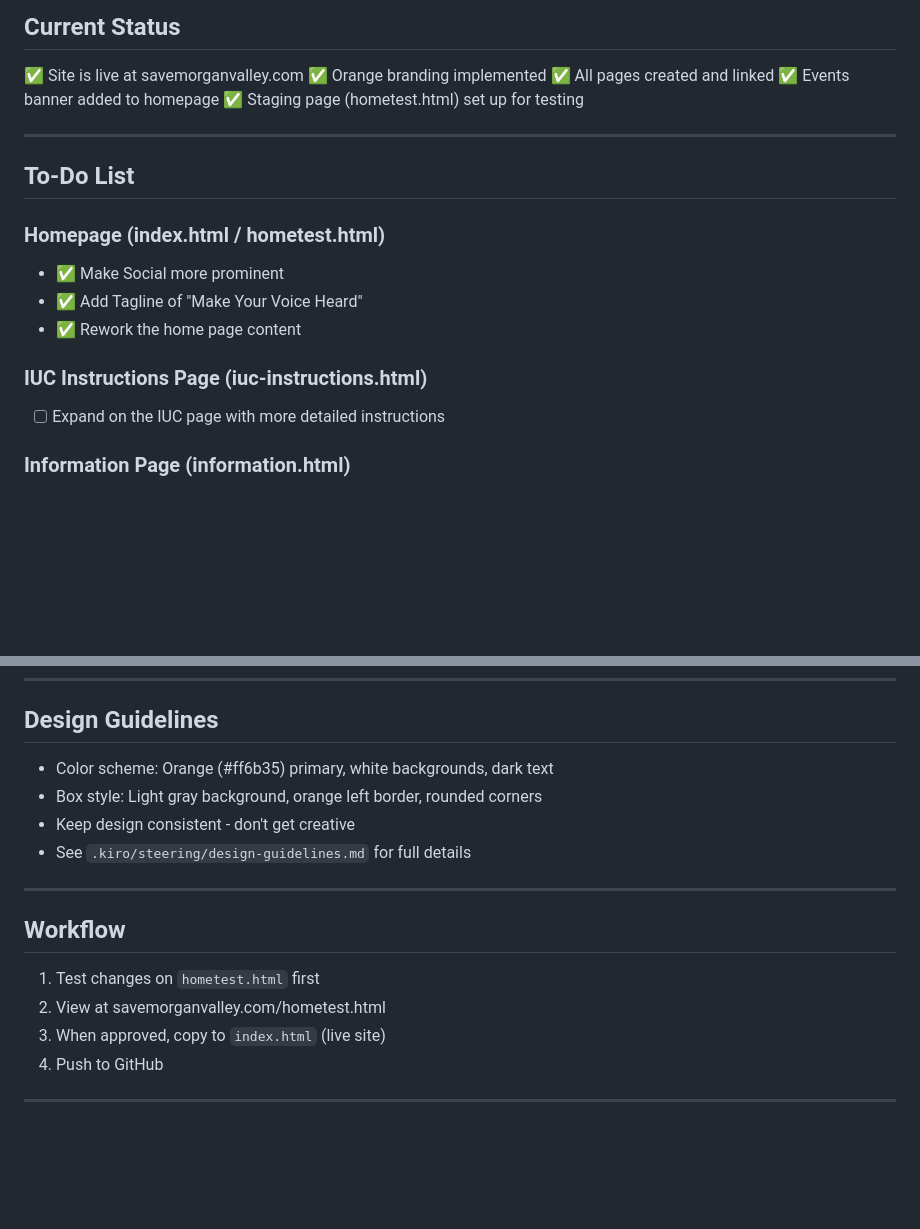
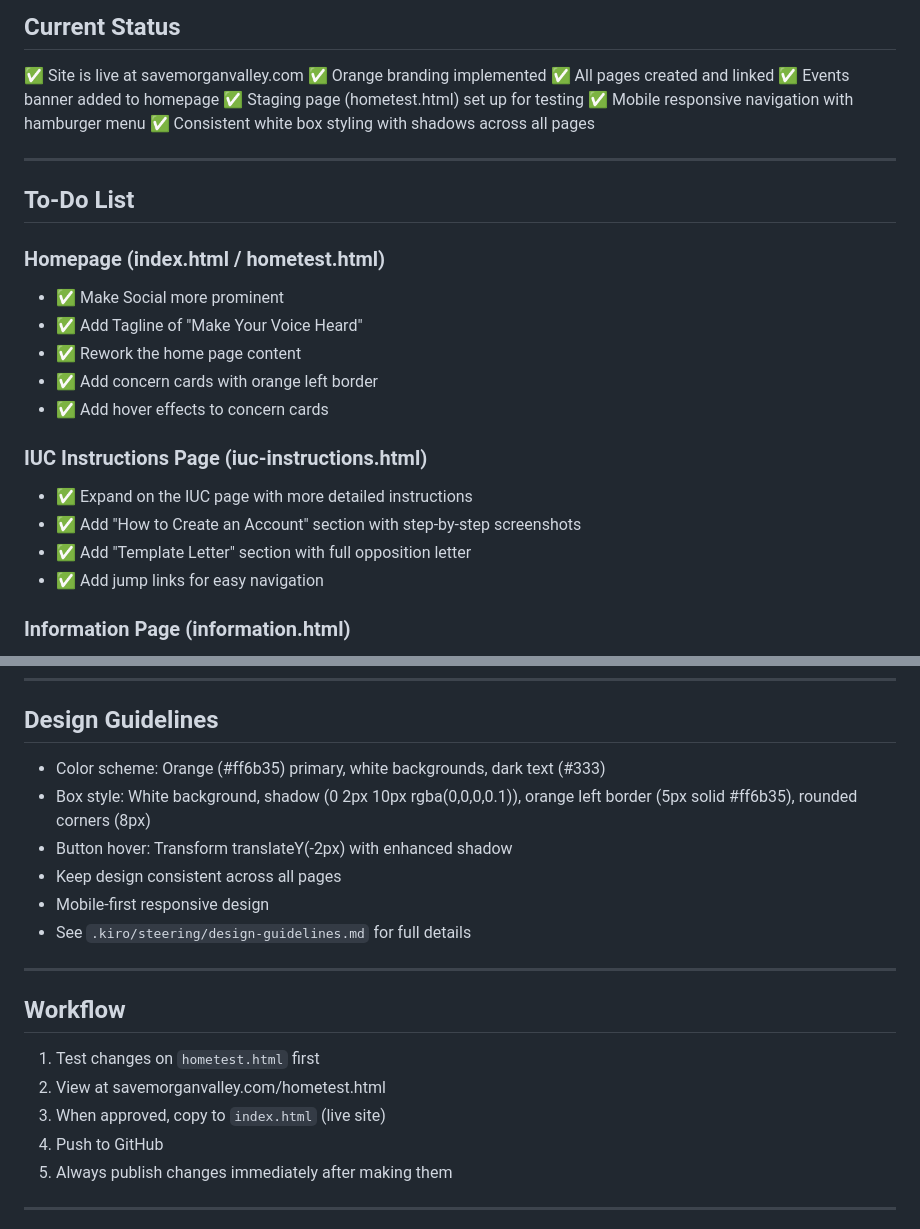
Before and after one commit to danwozniak23-maker/savemorganvalley.com, a Markdown page: IMPROVEMENTS.md, 2 parts joined by grey strips. Drawn GitHub-style; blank space fills up the shorter version.

```diff
--- a/IMPROVEMENTS.md
+++ b/IMPROVEMENTS.md
@@ -6,6 +6,8 @@
 ✅ All pages created and linked
 ✅ Events banner added to homepage
 ✅ Staging page (hometest.html) set up for testing
+✅ Mobile responsive navigation with hamburger menu
+✅ Consistent white box styling with shadows across all pages
 
 ---
 
@@ -15,9 +17,14 @@
 - ✅ Make Social more prominent
 - ✅ Add Tagline of "Make Your Voice Heard"
 - ✅ Rework the home page content
+- ✅ Add concern cards with orange left border
+- ✅ Add hover effects to concern cards
 
 ### IUC Instructions Page (iuc-instructions.html)
-- [ ] Expand on the IUC page with more detailed instructions
+- ✅ Expand on the IUC page with more detailed instructions
+- ✅ Add "How to Create an Account" section with step-by-step screenshots
+- ✅ Add "Template Letter" section with full opposition letter
+- ✅ Add jump links for easy navigation
 
 ### Information Page (information.html)
 - [ ] Add detailed information about the power plant
@@ -92,9 +127,11 @@
 ---
 
 ## Design Guidelines
-- Color scheme: Orange (#ff6b35) primary, white backgrounds, dark text
-- Box style: Light gray background, orange left border, rounded corners
-- Keep design consistent - don't get creative
+- Color scheme: Orange (#ff6b35) primary, white backgrounds, dark text (#333)
+- Box style: White background, shadow (0 2px 10px rgba(0,0,0,0.1)), orange left border (5px solid #ff6b35), rounded corners (8px)
+- Button hover: Transform translateY(-2px) with enhanced shadow
+- Keep design consistent across all pages
+- Mobile-first responsive design
 - See `.kiro/steering/design-guidelines.md` for full details
 
 ---
@@ -104,6 +141,7 @@
 2. View at savemorganvalley.com/hometest.html
 3. When approved, copy to `index.html` (live site)
 4. Push to GitHub
+5. Always publish changes immediately after making them
 
 ---
 
```
Also changed, not shown: other parts of IMPROVEMENTS.md (+32 -4 lines).
